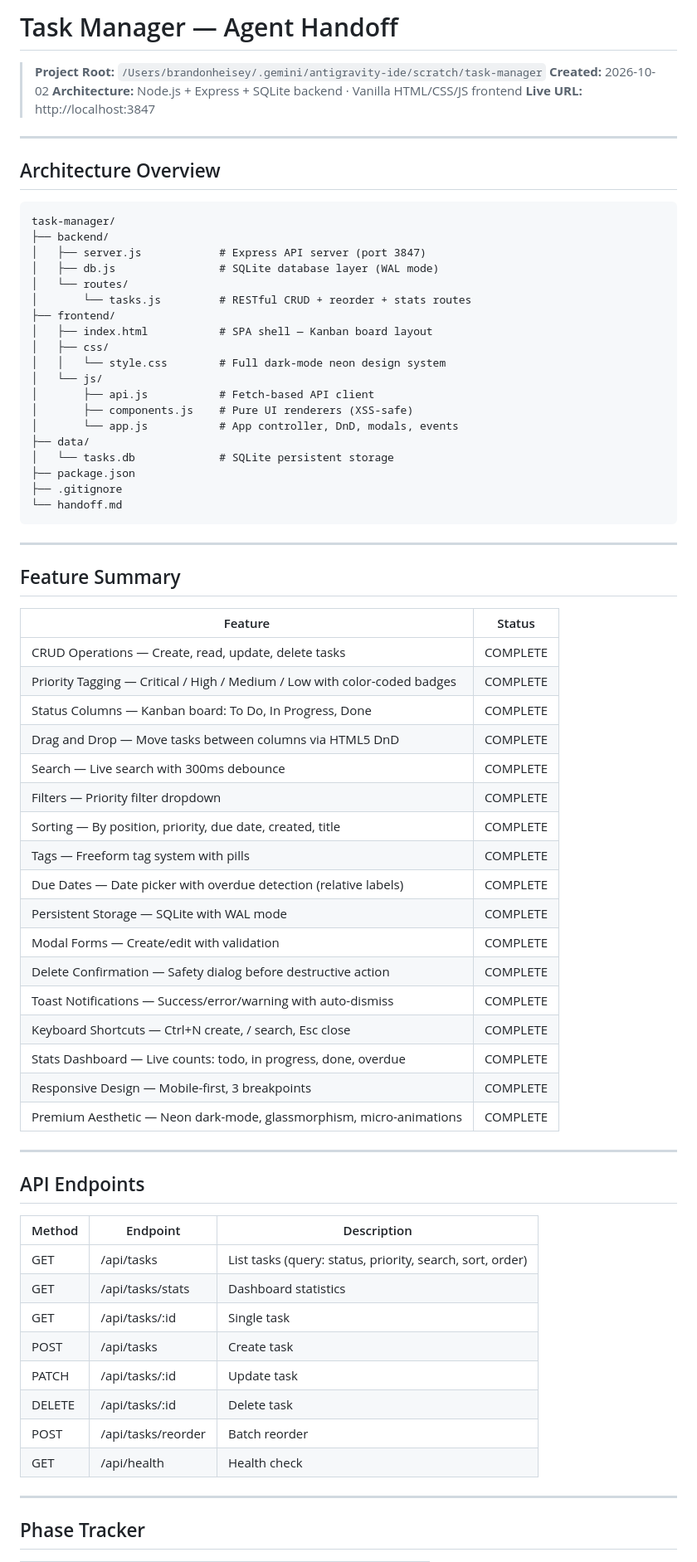
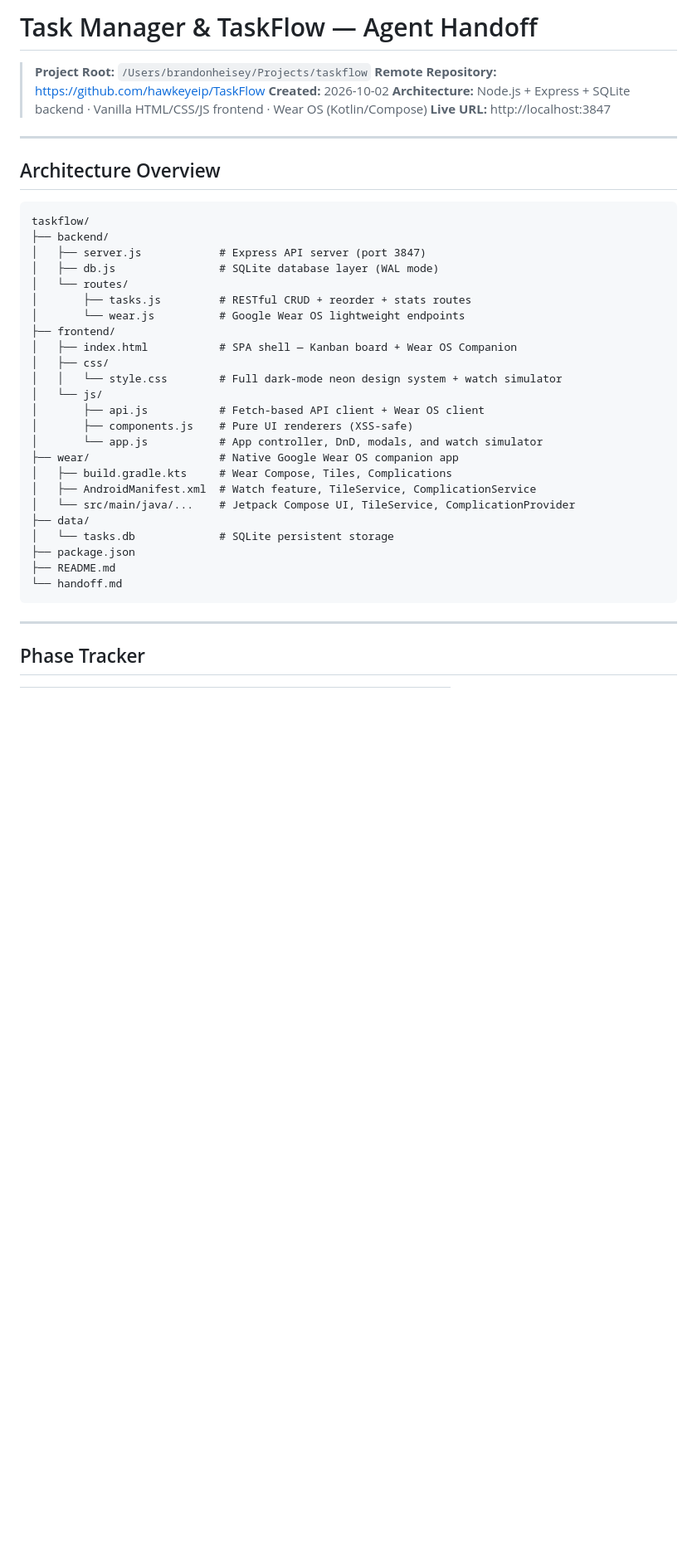
Before and after one commit to hawkeyeip/TaskFlow, a Markdown page: handoff.md, the part around one of its changes. Shown at 83% size. Rendered like a GitHub page; blank space fills up the shorter version.

````diff
--- a/handoff.md
+++ b/handoff.md
@@ -1,8 +1,9 @@
-# Task Manager — Agent Handoff
+# Task Manager & TaskFlow — Agent Handoff
 
-> **Project Root:** `/Users/brandonheisey/.gemini/antigravity-ide/scratch/task-manager`
+> **Project Root:** `/Users/brandonheisey/Projects/taskflow`
+> **Remote Repository:** https://github.com/hawkeyeip/TaskFlow
 > **Created:** 2026-10-02
-> **Architecture:** Node.js + Express + SQLite backend · Vanilla HTML/CSS/JS frontend
+> **Architecture:** Node.js + Express + SQLite backend · Vanilla HTML/CSS/JS frontend · Wear OS (Kotlin/Compose)
 > **Live URL:** http://localhost:3847
 
 ---
@@ -10,65 +11,31 @@
 ## Architecture Overview
 
 ```
-task-manager/
+taskflow/
 ├── backend/
 │   ├── server.js            # Express API server (port 3847)
 │   ├── db.js                # SQLite database layer (WAL mode)
 │   └── routes/
-│       └── tasks.js         # RESTful CRUD + reorder + stats routes
+│       ├── tasks.js         # RESTful CRUD + reorder + stats routes
+│       └── wear.js          # Google Wear OS lightweight endpoints
 ├── frontend/
-│   ├── index.html           # SPA shell — Kanban board layout
+│   ├── index.html           # SPA shell — Kanban board + Wear OS Companion
 │   ├── css/
-│   │   └── style.css        # Full dark-mode neon design system
+│   │   └── style.css        # Full dark-mode neon design system + watch simulator
 │   └── js/
-│       ├── api.js           # Fetch-based API client
+│       ├── api.js           # Fetch-based API client + Wear OS client
 │       ├── components.js    # Pure UI renderers (XSS-safe)
-│       └── app.js           # App controller, DnD, modals, events
+│       └── app.js           # App controller, DnD, modals, and watch simulator
+├── wear/                    # Native Google Wear OS companion app
+│   ├── build.gradle.kts     # Wear Compose, Tiles, Complications
+│   ├── AndroidManifest.xml  # Watch feature, TileService, ComplicationService
+│   └── src/main/java/...    # Jetpack Compose UI, TileService, ComplicationProvider
 ├── data/
 │   └── tasks.db             # SQLite persistent storage
 ├── package.json
-├── .gitignore
+├── README.md
 └── handoff.md
 ```
-
----
-
-## Feature Summary
-
-| Feature | Status |
-|---------|--------|
-| CRUD Operations — Create, read, update, delete tasks | COMPLETE |
-| Priority Tagging — Critical / High / Medium / Low with color-coded badges | COMPLETE |
-| Status Columns — Kanban board: To Do, In Progress, Done | COMPLETE |
-| Drag and Drop — Move tasks between columns via HTML5 DnD | COMPLETE |
-| Search — Live search with 300ms debounce | COMPLETE |
-| Filters — Priority filter dropdown | COMPLETE |
-| Sorting — By position, priority, due date, created, title | COMPLETE |
-| Tags — Freeform tag system with pills | COMPLETE |
-| Due Dates — Date picker with overdue detection (relative labels) | COMPLETE |
-| Persistent Storage — SQLite with WAL mode | COMPLETE |
-| Modal Forms — Create/edit with validation | COMPLETE |
-| Delete Confirmation — Safety dialog before destructive action | COMPLETE |
-| Toast Notifications — Success/error/warning with auto-dismiss | COMPLETE |
-| Keyboard Shortcuts — Ctrl+N create, / search, Esc close | COMPLETE |
-| Stats Dashboard — Live counts: todo, in progress, done, overdue | COMPLETE |
-| Responsive Design — Mobile-first, 3 breakpoints | COMPLETE |
-| Premium Aesthetic — Neon dark-mode, glassmorphism, micro-animations | COMPLETE |
-
----
-
-## API Endpoints
-
-| Method | Endpoint | Description |
-|--------|----------|-------------|
-| GET | /api/tasks | List tasks (query: status, priority, search, sort, order) |
-| GET | /api/tasks/stats | Dashboard statistics |
-| GET | /api/tasks/:id | Single task |
-| POST | /api/tasks | Create task |
-| PATCH | /api/tasks/:id | Update task |
-| DELETE | /api/tasks/:id | Delete task |
-| POST | /api/tasks/reorder | Batch reorder |
-| GET | /api/health | Health check |
 
 ---
 
````
Also changed, not shown: other parts of handoff.md (+35 -34 lines).
